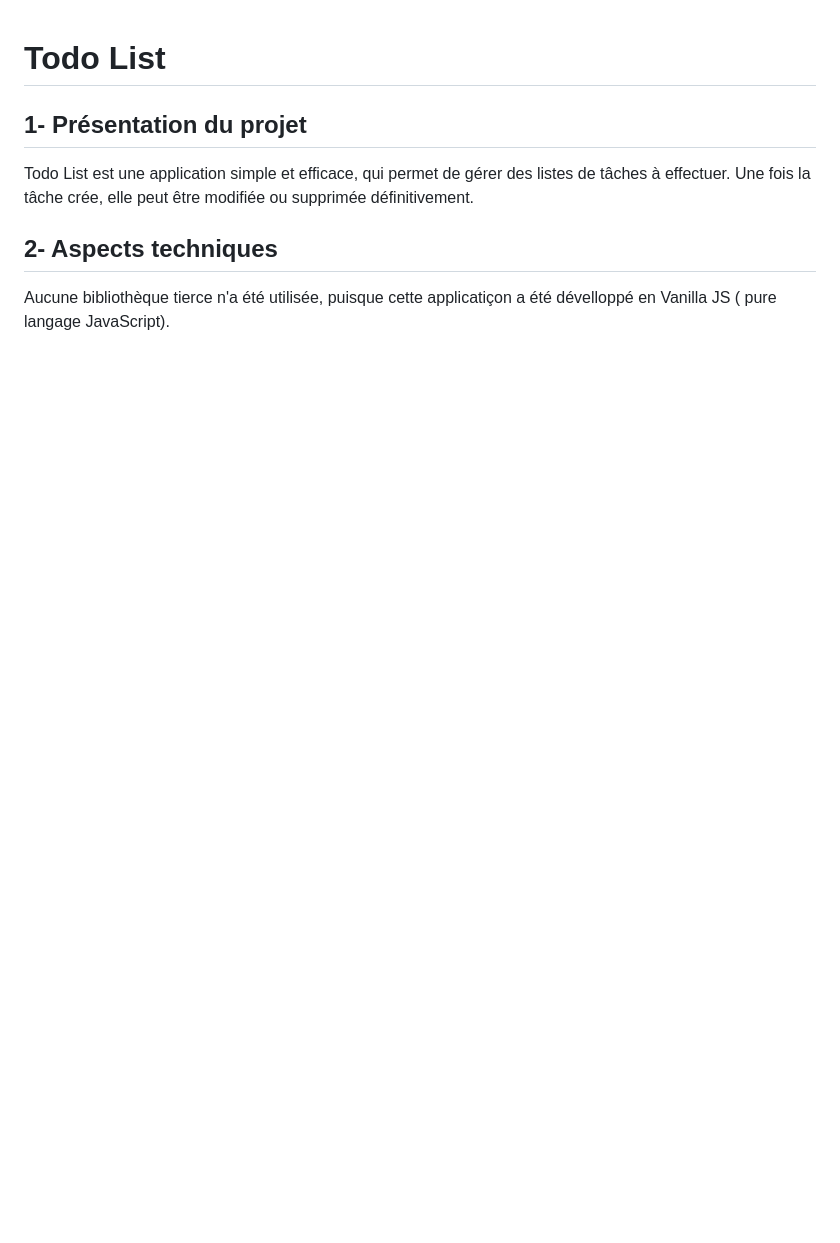
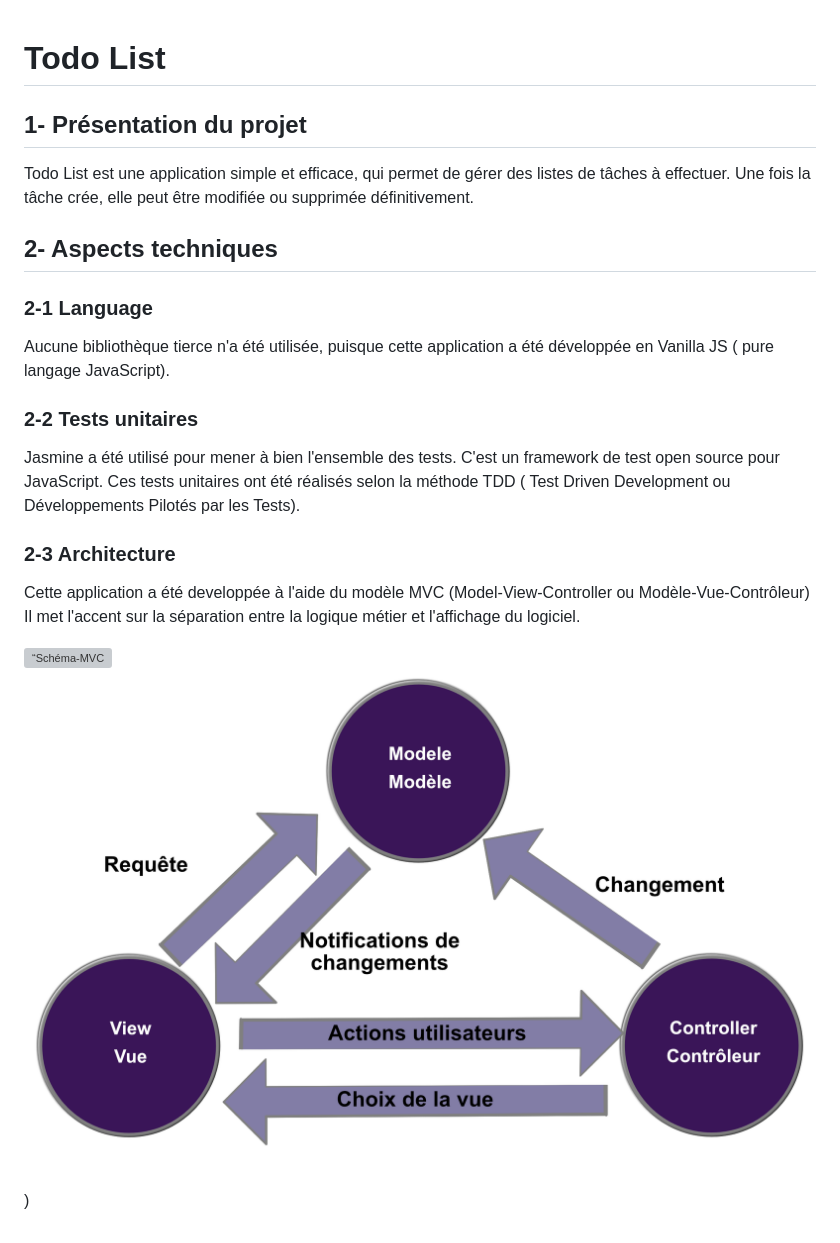
Before and after one commit to cheventner/todo, a Markdown page: README.md, the part around the change. Rendered like a GitHub page; pictures changed too: img/schema_mvc.png (added); blank space fills up the shorter version; grey boxes are pictures that could not be loaded.

Commit message:
WIP: update readme.md

```diff
--- a/README.md
+++ b/README.md
@@ -3,6 +3,23 @@
 <h2> 1- Présentation du projet</h2>
 <p>Todo List est une application simple et efficace, qui permet de gérer des listes de tâches à effectuer. Une fois la tâche crée, elle peut être modifiée ou supprimée définitivement.</p>
 <h2> 2- Aspects techniques</h2>
+<h3>2-1 Language </h3>
 <p>
-Aucune bibliothèque tierce n'a été utilisée, puisque cette applicatiçon a été dévelloppé en Vanilla JS ( pure langage JavaScript).
+Aucune bibliothèque tierce n'a été utilisée, puisque cette application a été développée en Vanilla JS ( pure langage JavaScript).
 </p>
+<h3>2-2 Tests unitaires </h3>
+<p>
+Jasmine a été utilisé pour mener à bien l'ensemble des tests. C'est un framework de test open source pour JavaScript.
+Ces tests unitaires ont été réalisés selon la méthode TDD ( Test Driven Development ou Développements Pilotés par les Tests).
+</p>
+<h3>2-3 Architecture </h3>
+<p>
+Cette application a été developpée à l'aide du modèle MVC (Model-View-Controller ou Modèle-Vue-Contrôleur) Il met l'accent sur la séparation entre la logique métier et l'affichage du logiciel.
+</p>
+<img src="file://./img/schema_mvc.png" raw=true
+alt=“Schéma-MVC Pronouns”
+style=“margin-right: 10px;”/>
+
+![test image](./img/schema_mvc.png)
+
+)
```
Also changed, not shown: 14 other files.
